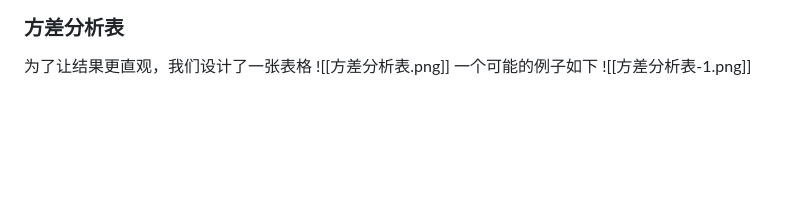
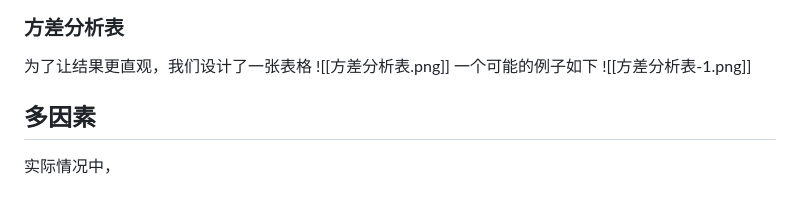
Before and after one commit to ChickenHu/notebook, a Markdown page: 方差分析.md, the part around the change. Drawn GitHub-style; blank space fills up the shorter version.

Commit message:
vault backup: 2025-07-18 10:36:31 from ChickieHu's computer
Affected files:
方差分析.md

```diff
--- a/方差分析.md
+++ b/方差分析.md
@@ -79,3 +79,5 @@ $$
 ![[方差分析表.png]]
 一个可能的例子如下
 ![[方差分析表-1.png]]
+## 多因素
+实际情况中，
```
